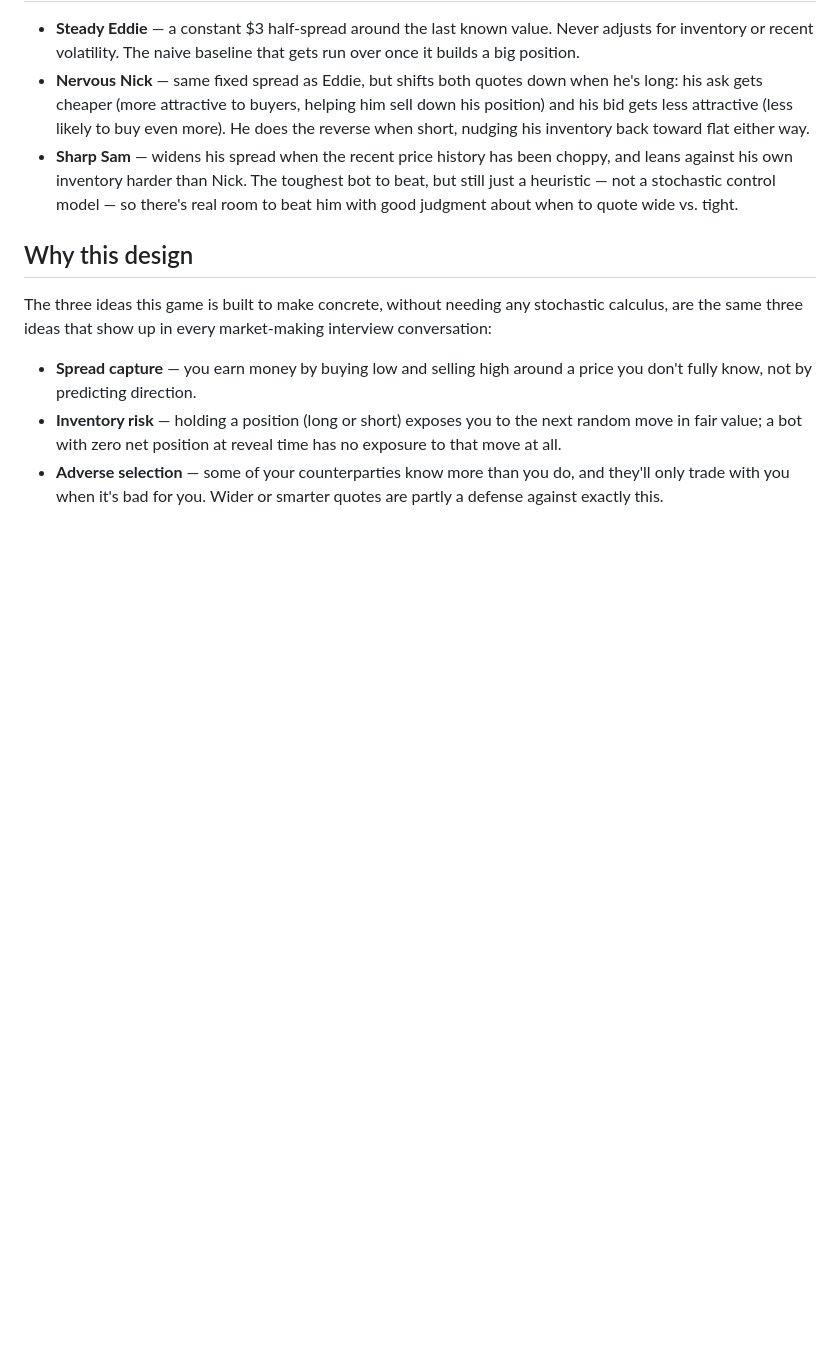
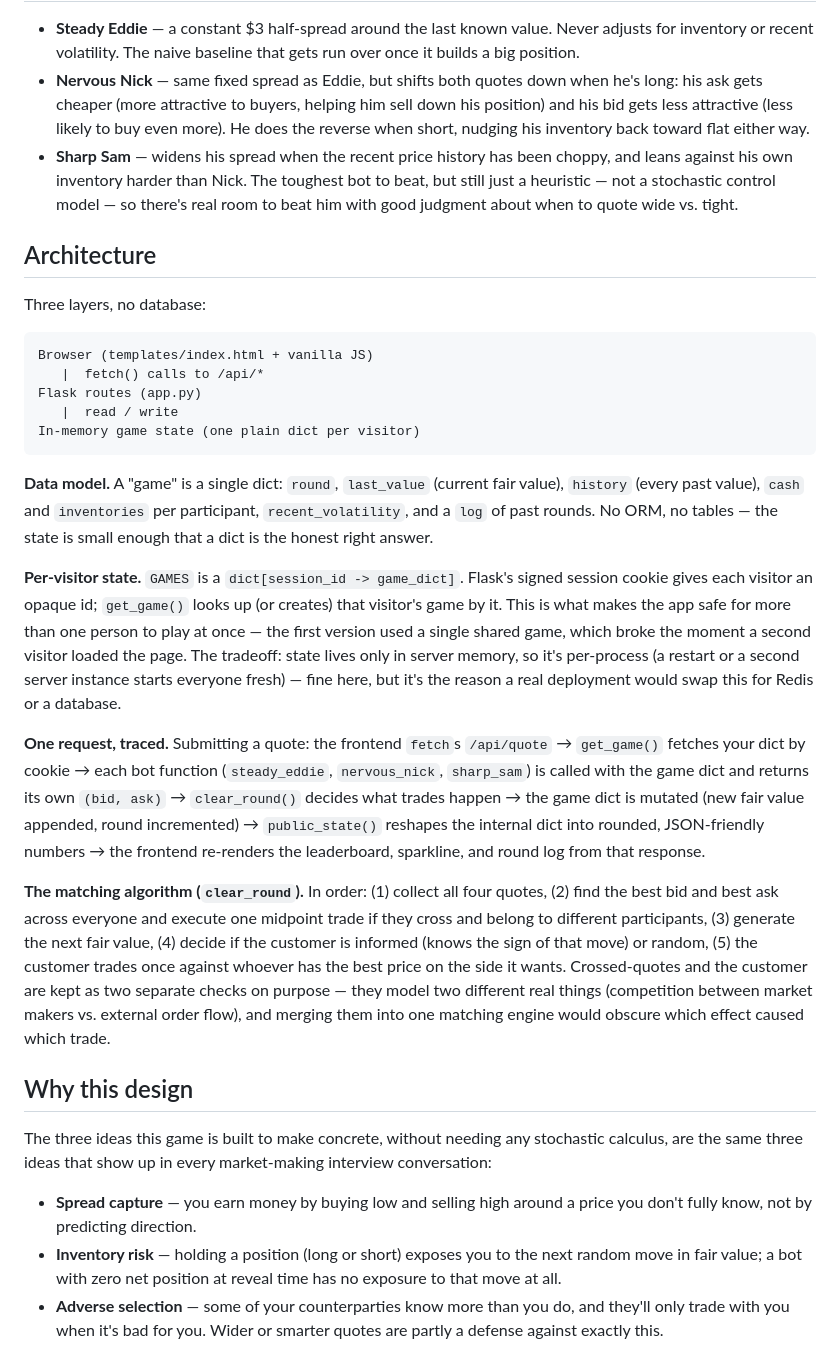
Before and after one commit to Lm-Heffernan/Market-Making-Game, a Markdown page: README.md, the part around the change. GitHub-like rendering; blank space fills up the shorter version.

Commit message:
Add architecture section to README
Documents the request lifecycle, data model, per-session state design,
and the crossed-quotes/customer matching algorithm in clear_round().

````diff
--- a/README.md
+++ b/README.md
@@ -70,6 +70,52 @@ much came from the inventory you were carrying when the price moved.
   control model — so there's real room to beat him with good judgment
   about when to quote wide vs. tight.
 
+## Architecture
+
+Three layers, no database:
+
+```
+Browser (templates/index.html + vanilla JS)
+   |  fetch() calls to /api/*
+Flask routes (app.py)
+   |  read / write
+In-memory game state (one plain dict per visitor)
+```
+
+**Data model.** A "game" is a single dict: `round`, `last_value` (current
+fair value), `history` (every past value), `cash` and `inventories` per
+participant, `recent_volatility`, and a `log` of past rounds. No ORM, no
+tables — the state is small enough that a dict is the honest right answer.
+
+**Per-visitor state.** `GAMES` is a `dict[session_id -> game_dict]`. Flask's
+signed session cookie gives each visitor an opaque id; `get_game()` looks up
+(or creates) that visitor's game by it. This is what makes the app safe for
+more than one person to play at once — the first version used a single
+shared game, which broke the moment a second visitor loaded the page. The
+tradeoff: state lives only in server memory, so it's per-process (a restart
+or a second server instance starts everyone fresh) — fine here, but it's
+the reason a real deployment would swap this for Redis or a database.
+
+**One request, traced.** Submitting a quote: the frontend `fetch`s
+`/api/quote` → `get_game()` fetches your dict by cookie → each bot function
+(`steady_eddie`, `nervous_nick`, `sharp_sam`) is called with the game dict
+and returns its own `(bid, ask)` → `clear_round()` decides what trades
+happen → the game dict is mutated (new fair value appended, round
+incremented) → `public_state()` reshapes the internal dict into rounded,
+JSON-friendly numbers → the frontend re-renders the leaderboard, sparkline,
+and round log from that response.
+
+**The matching algorithm (`clear_round`).** In order: (1) collect all four
+quotes, (2) find the best bid and best ask across everyone and execute one
+midpoint trade if they cross and belong to different participants, (3)
+generate the next fair value, (4) decide if the customer is informed (knows
+the sign of that move) or random, (5) the customer trades once against
+whoever has the best price on the side it wants. Crossed-quotes and the
+customer are kept as two separate checks on purpose — they model two
+different real things (competition between market makers vs. external order
+flow), and merging them into one matching engine would obscure which effect
+caused which trade.
+
 ## Why this design
 
 The three ideas this game is built to make concrete, without needing any
````
